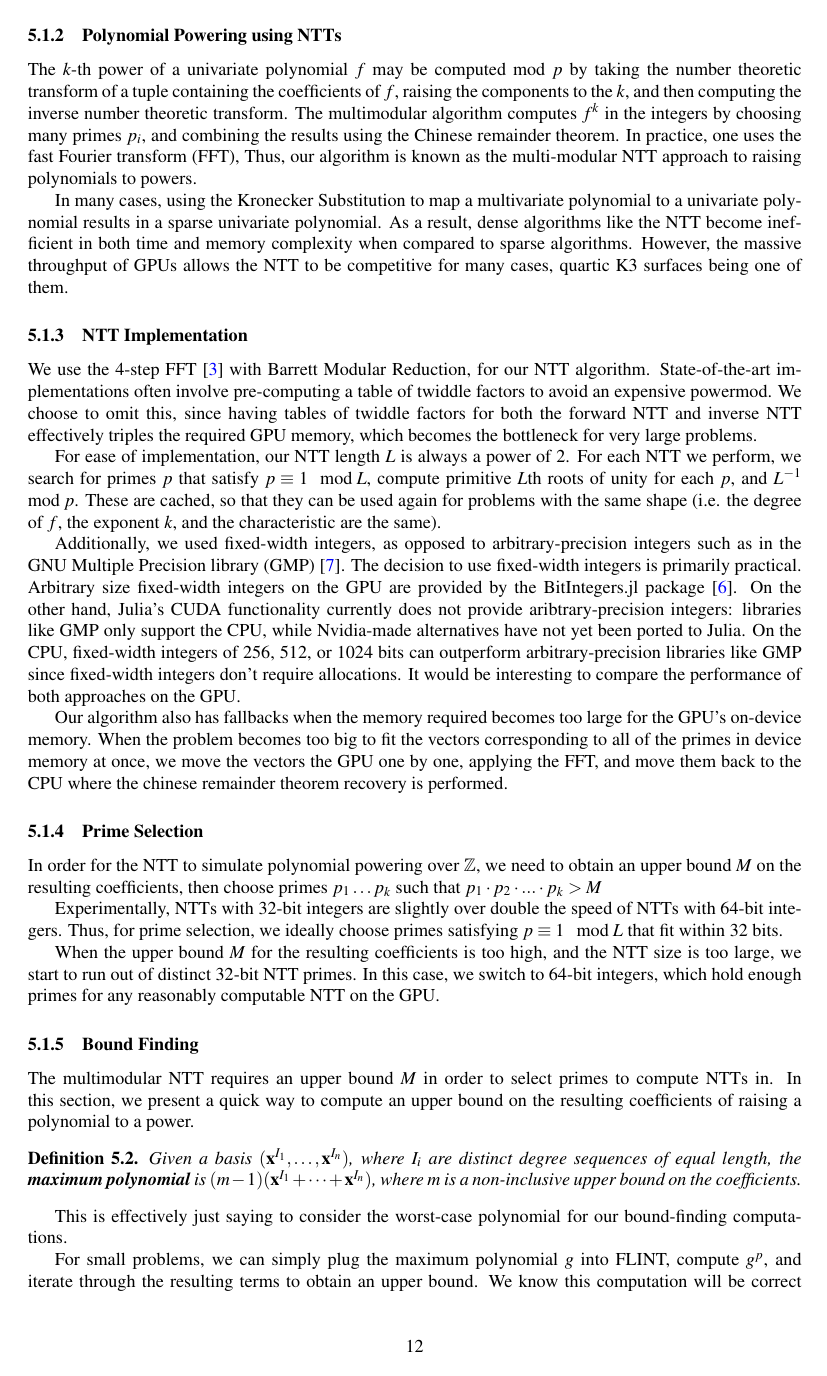
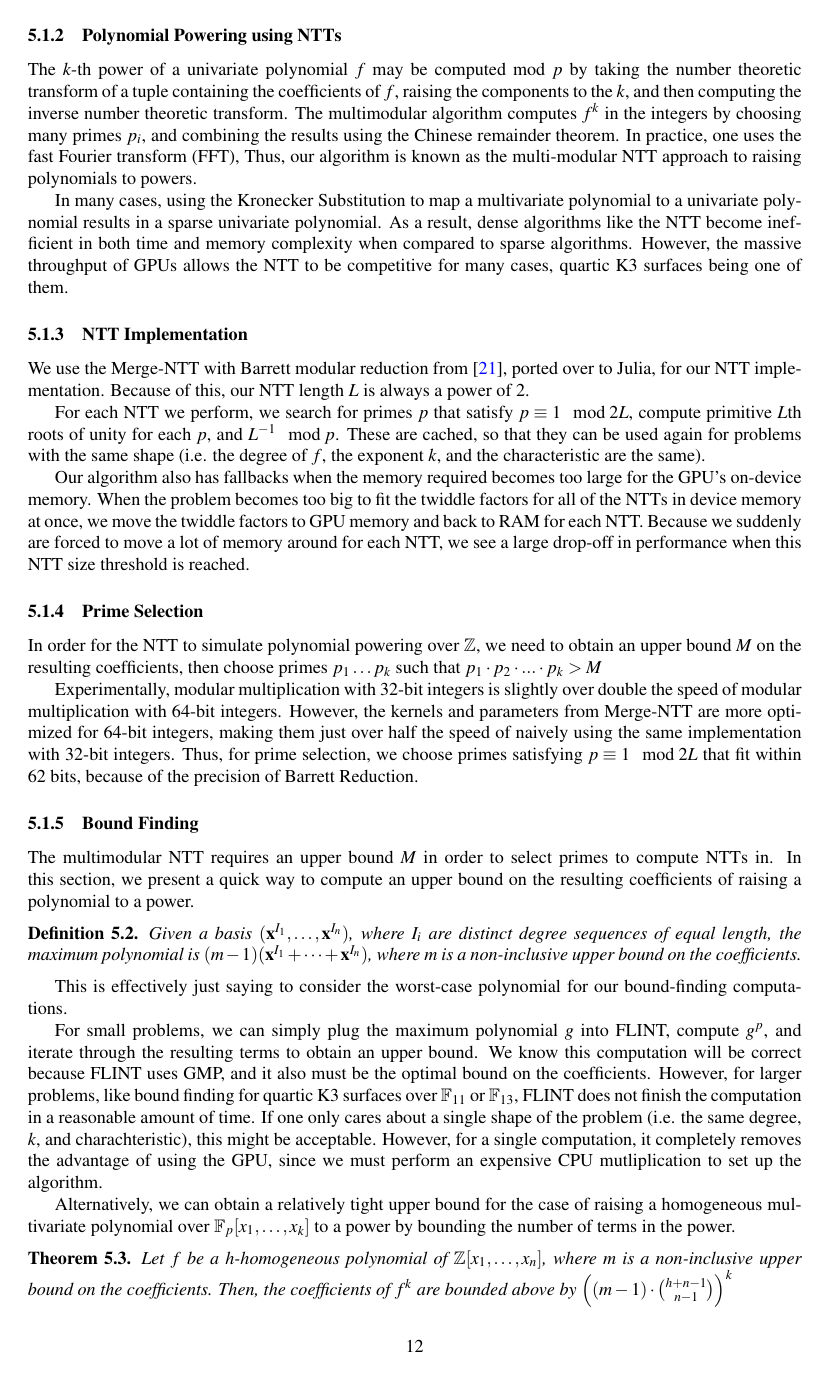
Before and after one commit to jjgarzella/all-heights-k3-surfaces, a LaTeX document (main.tex, which reads polymul.tex): page 12 of 18. Compiled offline with pdfLaTeX.

Commit message:
updated for merge-ntt

```diff
--- a/polymul.tex
+++ b/polymul.tex
@@ -103,43 +103,40 @@ quartic K3 surfaces being one of them.
 
 \subsubsection{NTT Implementation}
 
-We use the 4-step FFT \cite{bailey-1989-fft} with Barrett Modular
-Reduction, for our NTT algorithm.
-State-of-the-art implementations often involve pre-computing
-a table of twiddle factors to avoid an expensive powermod.
-We choose to omit this, since having tables of twiddle factors
-for both the forward NTT and inverse NTT effectively triples
-the required GPU memory, which becomes the bottleneck for very large
-problems.
+We use the Merge-NTT with Barrett modular reduction from \cite{ozcan-2023-fft}, ported over to Julia, for our NTT implementation.
+Because of this, our NTT length $L$ is always a power of $2$.
 
-For ease of implementation, our
-NTT length $L$ is always a power of $2$.
-For each NTT we perform, we search for primes $p$ that satisfy $p \equiv 1 \mod L$, compute primitive $L$th roots of unity for each $p$, and $L^{-1} \mod p$.
+For each NTT we perform, we search for primes $p$ that satisfy
+$p \equiv 1 \mod 2L$, compute primitive $L$th roots of unity
+for each $p$, and $L^{-1} \mod p$.
 These are cached, so that they can be used again for problems with the same shape
 (i.e. the degree of \(f\), the exponent \(k\), and the characteristic are the same).
 
-Additionally, we used fixed-width integers, as opposed to arbitrary-precision integers
-such as in the GNU Multiple Precision library (GMP) \cite{gnu-2024-gmp}. The decision
-to use fixed-width integers is primarily practical.
-Arbitrary size fixed-width integers
-on the GPU are provided by the BitIntegers.jl package
-\cite{fourquet-2024-bitintegers-jl}.
-On the other hand, Julia's CUDA functionality currently does not provide
-aribtrary-precision integers:
-libraries like GMP only support the CPU, while
-Nvidia-made alternatives have not yet been ported to Julia.
-On the CPU, fixed-width integers of 256, 512, or 1024 bits
-can outperform arbitrary-precision libraries like GMP
-since fixed-width integers don't require allocations.
-It would be interesting to compare the performance of both
-approaches on the GPU.
+% Additionally, we used fixed-width integers, as opposed to arbitrary-precision integers
+% such as in the GNU Multiple Precision library (GMP) \cite{gnu-2024-gmp}. The decision
+% to use fixed-width integers is primarily practical.
+% Arbitrary size fixed-width integers
+% on the GPU are provided by the BitIntegers.jl package
+% \cite{fourquet-2024-bitintegers-jl}.
+% On the other hand, Julia's CUDA functionality currently does not provide
+% aribtrary-precision integers:
+% libraries like GMP only support the CPU, while
+% Nvidia-made alternatives have not yet been ported to Julia.
+% On the CPU, fixed-width integers of 256, 512, or 1024 bits
+% can outperform arbitrary-precision libraries like GMP
+% since fixed-width integers don't require allocations.
+% It would be interesting to compare the performance of both
+% approaches on the GPU.
 
 Our algorithm also has fallbacks when the memory required becomes too large for the
 GPU's on-device memory.
-When the problem becomes too big to fit the vectors corresponding to all of the primes
-in device memory at once, we move the vectors
-the GPU one by one, applying the FFT, and move them back to the CPU where
-the chinese remainder theorem recovery is performed.
+When the problem becomes too big to fit the twiddle factors for
+all of the NTTs
+in device memory at once, we move the twiddle factors to GPU memory and
+back to RAM for each NTT. Because we suddenly are forced to move a lot
+of memory around for each NTT, we see a large drop-off in
+performance when this
+NTT size threshold is reached.
 
 
 \subsubsection{Prime Selection}
@@ -147,15 +144,15 @@ In order for the NTT to simulate polynomial powering over $\mathbb{Z}$,
 we need to obtain an upper bound $M$ on the resulting coefficients, then
 choose primes $p_1 \dots p_k$ such that $p_1 \cdot p_2 \cdot ... \cdot p_k > M$
 
-Experimentally, NTTs with 32-bit integers are slightly over double
-the speed of NTTs with 64-bit integers. Thus, for prime selection,
-we ideally choose primes satisfying $p \equiv 1 \mod L$ that fit
-within 32 bits.
-
-When the upper bound $M$ for the resulting coefficients is too high, and
-the NTT size is too large, we start to run out of distinct 32-bit NTT primes.
-In this case, we switch to 64-bit integers, which hold enough primes for any
-reasonably computable NTT on the GPU.
+Experimentally, modular multiplication with 32-bit integers
+is slightly over double the speed of modular
+multiplication with 64-bit integers.
+However, the kernels and parameters from Merge-NTT are more
+optimized for 64-bit integers, making them just over half the
+speed of naively using the same implementation with 32-bit
+integers. Thus, for prime selection,
+we choose primes satisfying $p \equiv 1 \mod 2L$ that fit
+within 62 bits, because of the precision of Barrett Reduction.
 
 \subsubsection{Bound Finding}
 %This poses the question of finding the maximum coefficient of our result $M$.
```
Also changed, not shown: main.bib (+7 -10 lines), polymul.tex (23 more changed lines).
